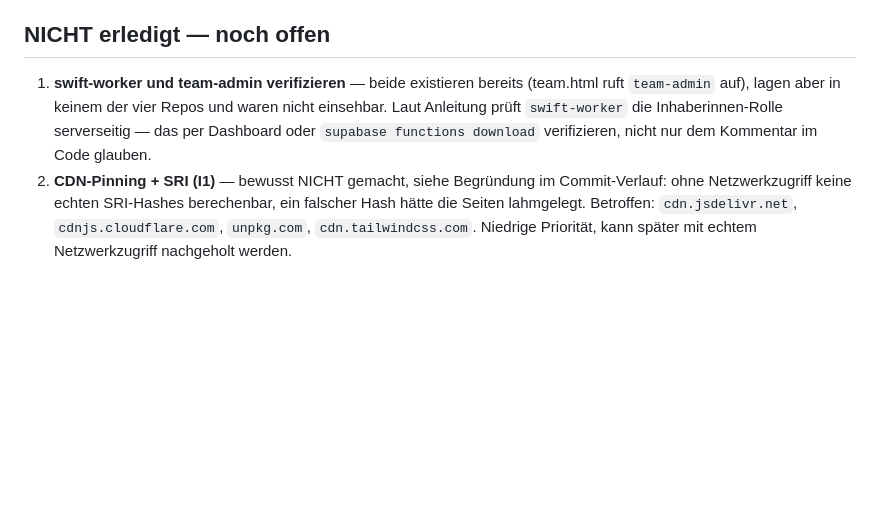
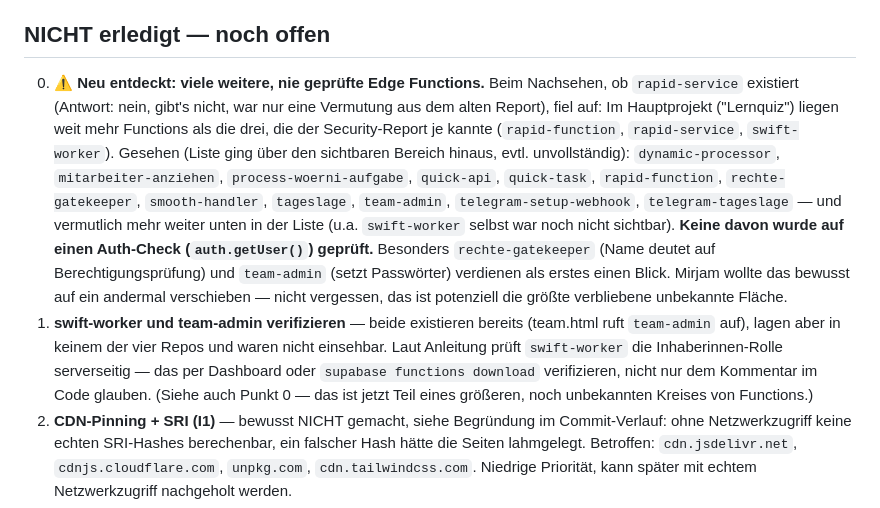
Before and after one commit to mirjamwalenta-a11y/Team, a Markdown page: FORTSCHRITT.md, the part around the change. Drawn GitHub-style; blank space fills up the shorter version.

Commit message:
docs: FORTSCHRITT.md — Fund weiterer, ungeprüfter Edge Functions
Beim Prüfen, ob rapid-service existiert (nein), fiel auf: Im Haupt-
projekt liegen deutlich mehr Edge Functions als der Security-Report
je kannte. Keine davon auf Auth-Check geprüft. Vertagt auf später,
aber als größte offene unbekannte Fläche dokumentiert.

Co-Authored-By: Claude Sonnet 5 <noreply@anthropic.com>
Claude-Session: https://claude.ai/code/session_01YHt7e14fVpkxP2KLd3FYdy

```diff
--- a/FORTSCHRITT.md
+++ b/FORTSCHRITT.md
@@ -105,10 +105,24 @@ Nutzern geteilt.
 
 ## NICHT erledigt — noch offen
 
+0. **⚠️ Neu entdeckt: viele weitere, nie geprüfte Edge Functions.** Beim Nachsehen, ob
+   `rapid-service` existiert (Antwort: nein, gibt's nicht, war nur eine Vermutung aus dem alten
+   Report), fiel auf: Im Hauptprojekt ("Lernquiz") liegen weit mehr Functions als die drei, die
+   der Security-Report je kannte (`rapid-function`, `rapid-service`, `swift-worker`). Gesehen
+   (Liste ging über den sichtbaren Bereich hinaus, evtl. unvollständig):
+   `dynamic-processor`, `mitarbeiter-anziehen`, `process-woerni-aufgabe`, `quick-api`,
+   `quick-task`, `rapid-function`, `rechte-gatekeeper`, `smooth-handler`, `tageslage`,
+   `team-admin`, `telegram-setup-webhook`, `telegram-tageslage` — und vermutlich mehr weiter
+   unten in der Liste (u.a. `swift-worker` selbst war noch nicht sichtbar).
+   **Keine davon wurde auf einen Auth-Check (`auth.getUser()`) geprüft.** Besonders
+   `rechte-gatekeeper` (Name deutet auf Berechtigungsprüfung) und `team-admin` (setzt
+   Passwörter) verdienen als erstes einen Blick. Mirjam wollte das bewusst auf ein andermal
+   verschieben — nicht vergessen, das ist potenziell die größte verbliebene unbekannte Fläche.
 1. **swift-worker und team-admin verifizieren** — beide existieren bereits (team.html ruft
    `team-admin` auf), lagen aber in keinem der vier Repos und waren nicht einsehbar. Laut
    Anleitung prüft `swift-worker` die Inhaberinnen-Rolle serverseitig — das per Dashboard oder
-   `supabase functions download` verifizieren, nicht nur dem Kommentar im Code glauben.
+   `supabase functions download` verifizieren, nicht nur dem Kommentar im Code glauben. (Siehe
+   auch Punkt 0 — das ist jetzt Teil eines größeren, noch unbekannten Kreises von Functions.)
 2. **CDN-Pinning + SRI (I1)** — bewusst NICHT gemacht, siehe Begründung im Commit-Verlauf:
    ohne Netzwerkzugriff keine echten SRI-Hashes berechenbar, ein falscher Hash hätte die Seiten
    lahmgelegt. Betroffen: `cdn.jsdelivr.net`, `cdnjs.cloudflare.com`, `unpkg.com`,
```
